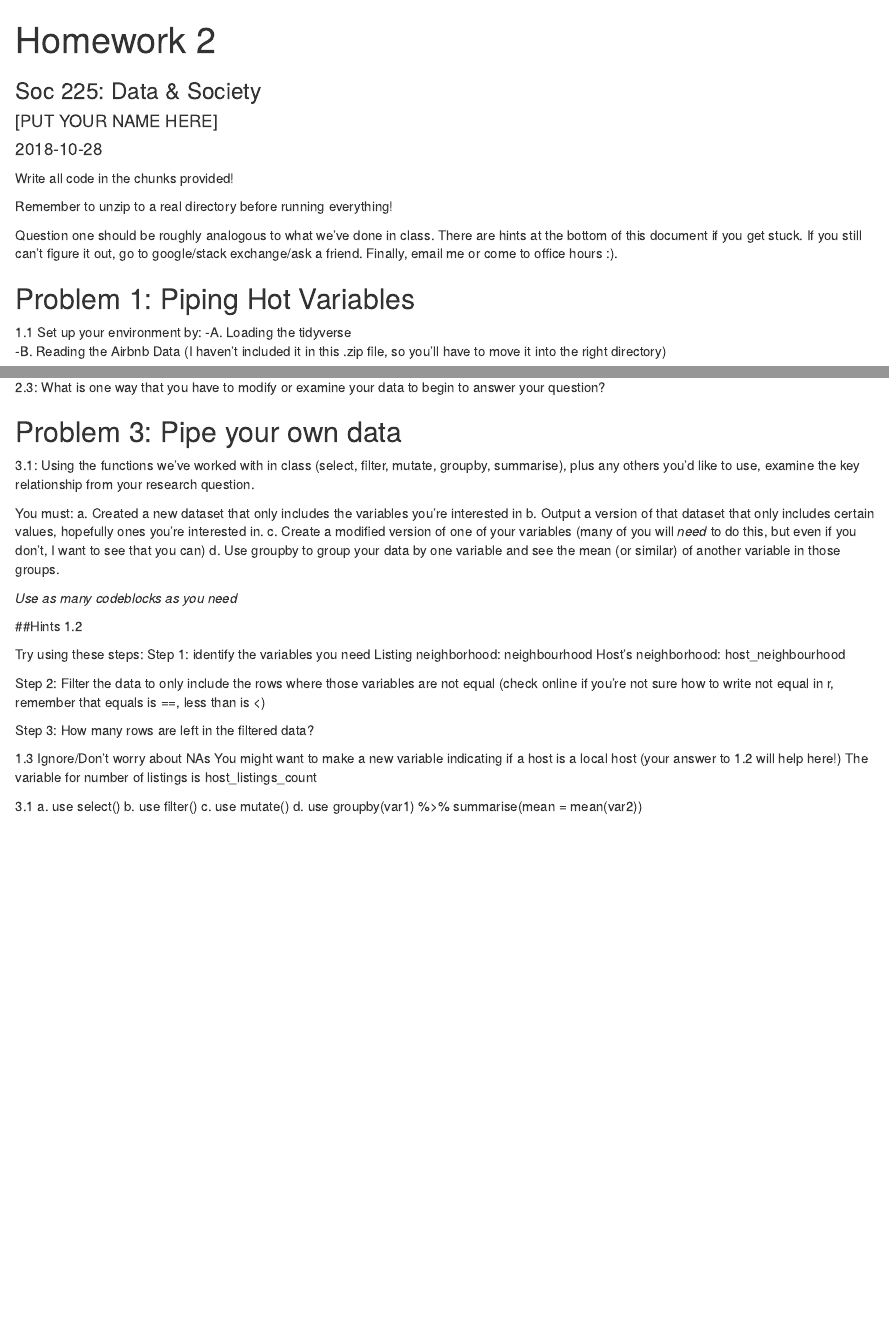
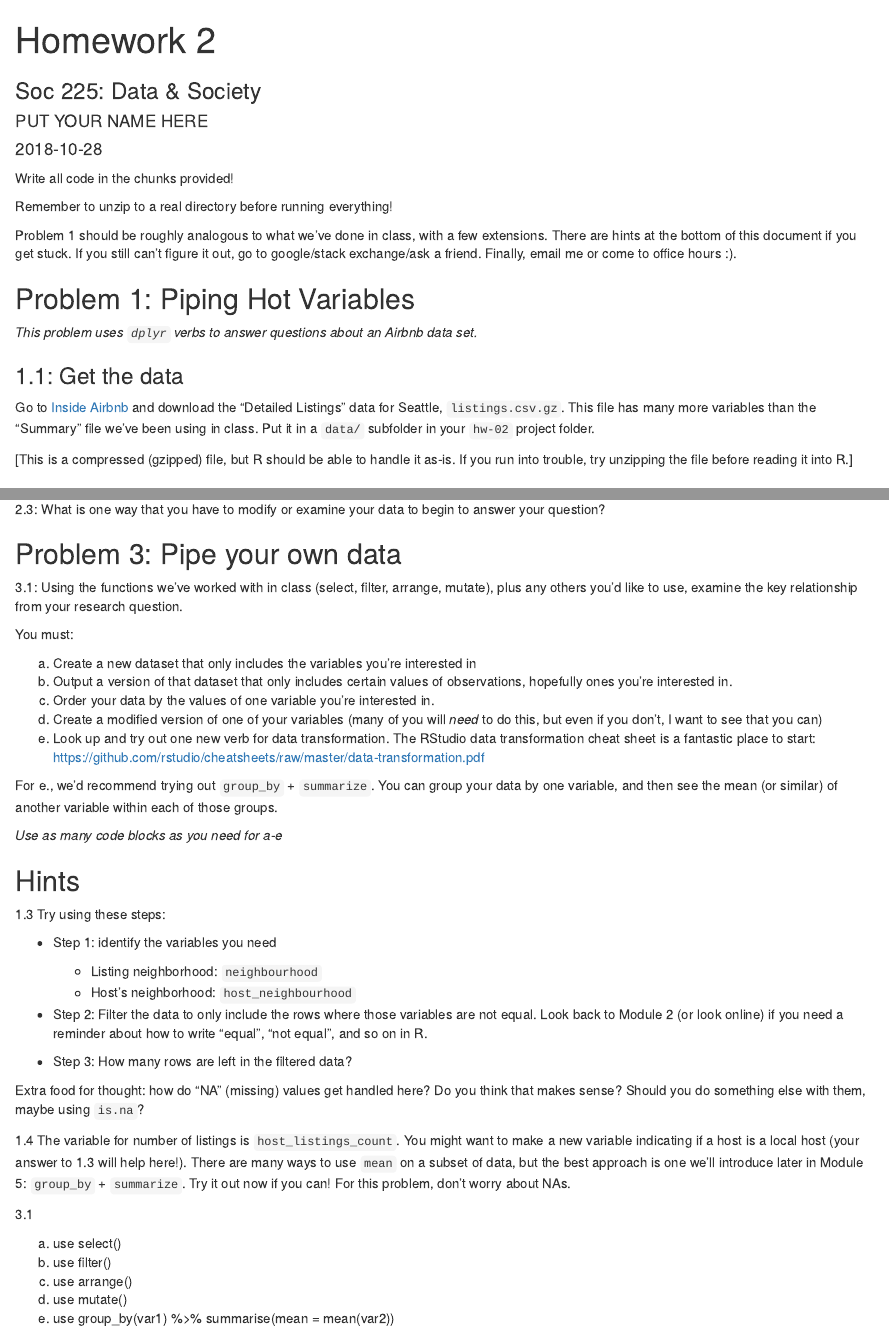
Before and after one commit to uw-soc-225/uw-soc-225, an R Markdown document (hw-02/soc225_hw_02.Rmd): the page in a window 1100 px wide, from its top, and a second part further down, joined at a grey line. Rendered offline with R 4.5, knitr and Pandoc, with nearby package versions; some code elsewhere in the file could not run offline.

Commit message:
revise hw 2 for clarity and to coincide better with modules 2 and 3

````diff
--- a/hw-02/soc225_hw_02.Rmd
+++ b/hw-02/soc225_hw_02.Rmd
@@ -1,7 +1,7 @@
 ---
 title: "Homework 2"
 subtitle: "Soc 225: Data & Society"
-author: "[PUT YOUR NAME HERE]"
+author: "PUT YOUR NAME HERE"
 date: "`r Sys.Date()`"
 output: html_notebook
 ---
@@ -10,10 +10,14 @@ Write all code in the chunks provided!
 
 Remember to unzip to a real directory before running everything!
 
-Question one should be roughly analogous to what we've done in class. There are hints at the bottom of this document if you get stuck. If you still can't figure it out, go to google/stack exchange/ask a friend. Finally, email me or come to office hours :).
+Problem 1 should be roughly analogous to what we've done in class, with a few extensions. There are hints at the bottom of this document if you get stuck. If you still can't figure it out, go to google/stack exchange/ask a friend. Finally, email me or come to office hours :).
 
 ## Problem 1: Piping Hot Variables
 
-1.1 Set up your environment by:
--A. Loading the tidyverse
--B. Reading the Airbnb Data (I haven't included it in this .zip file, so you'll have to move it into the right directory)
+*This problem uses `dplyr` verbs to answer questions about an Airbnb data set.*
+
+### 1.1: Get the data
+
+Go to [Inside Airbnb](http://insideairbnb.com/get-the-data.html) and download the "Detailed Listings" data for Seattle, `listings.csv.gz`. This file has many more variables than the "Summary" file we've been using in class. Put it in a `data/` subfolder in your `hw-02` project folder.
+
+[This is a compressed (gzipped) file, but R should be able to handle it as-is. If you run into trouble, try unzipping the file before reading it into R.]
@@ -48,40 +71,45 @@ airbnb %>% select(neighbourhood, host_neighbourhood)
 
 ## Problem 3: Pipe your own data
 
-3.1: Using the functions we've worked with in class (select, filter, mutate, groupby, summarise), plus any others you'd like to use, examine the key relationship from your research question.
+3.1: Using the functions we've worked with in class (select, filter, arrange, mutate), plus any others you'd like to use, examine the key relationship from your research question.
 
 You must:
-a. Created a new dataset that only includes the variables you're interested in
-b. Output a version of that dataset that only includes certain values, hopefully ones you're interested in.
-c. Create a modified version of one of your variables (many of you will *need* to do this, but even if you don't, I want to see that you can)
-d. Use groupby to group your data by one variable and see the mean (or similar) of another variable in those groups.
 
-*Use as many codeblocks as you need*
+a. Create a new dataset that only includes the variables you're interested in
+b. Output a version of that dataset that only includes certain values of observations, hopefully ones you're interested in.
+c. Order your data by the values of one variable you're interested in.
+d. Create a modified version of one of your variables (many of you will *need* to do this, but even if you don't, I want to see that you can)
+e. Look up and try out one new verb for data transformation. The RStudio data transformation cheat sheet is a fantastic place to start: https://github.com/rstudio/cheatsheets/raw/master/data-transformation.pdf
+
+For e., we'd recommend trying out `group_by` + `summarize`. You can group your data by one variable, and then see the mean (or similar) of another variable within each of those groups.
+
+*Use as many code blocks as you need for a-e*
 
 ```{r}
 
 ```
 
 
-##Hints
-1.2
+## Hints
 
-Try using these steps:
-Step 1: identify the variables you need
-Listing neighborhood: neighbourhood
-Host's neighborhood: host_neighbourhood
+1.3 Try using these steps:
 
-Step 2: Filter the data to only include the rows where those variables are not equal (check online if you're not sure how to write not equal in r, remember that equals is ==, less than is <)
+- Step 1: identify the variables you need
+  - Listing neighborhood: `neighbourhood`
+  - Host's neighborhood: `host_neighbourhood`
 
-Step 3: How many rows are left in the filtered data?
+- Step 2: Filter the data to only include the rows where those variables are not equal. Look back to Module 2 (or look online) if you need a reminder about how to write "equal", "not equal", and so on in R.
 
-1.3
-Ignore/Don't worry about NAs
-You might want to make a new variable indicating if a host is a local host (your answer to 1.2 will help here!)
-The variable for number of listings is host_listings_count
+- Step 3: How many rows are left in the filtered data?
+
+Extra food for thought: how do "NA" (missing) values get handled here? Do you think that makes sense? Should you do something else with them, maybe using `is.na`?
+
+1.4 The variable for number of listings is `host_listings_count`. You might want to make a new variable indicating if a host is a local host (your answer to 1.3 will help here!). There are many ways to use `mean` on a subset of data, but the best approach is one we'll introduce later in Module 5: `group_by` + `summarize`. Try it out now if you can! For this problem, don't worry about NAs.
 
 3.1
+
 a. use select()
 b. use filter()
-c. use mutate()
-d. use groupby(var1) %>% summarise(mean = mean(var2))
+c. use arrange()
+d. use mutate()
+e. use group_by(var1) %>% summarise(mean = mean(var2))
````
Also changed, not shown: hw-02/soc225_hw_02.Rmd (39 more changed lines).
